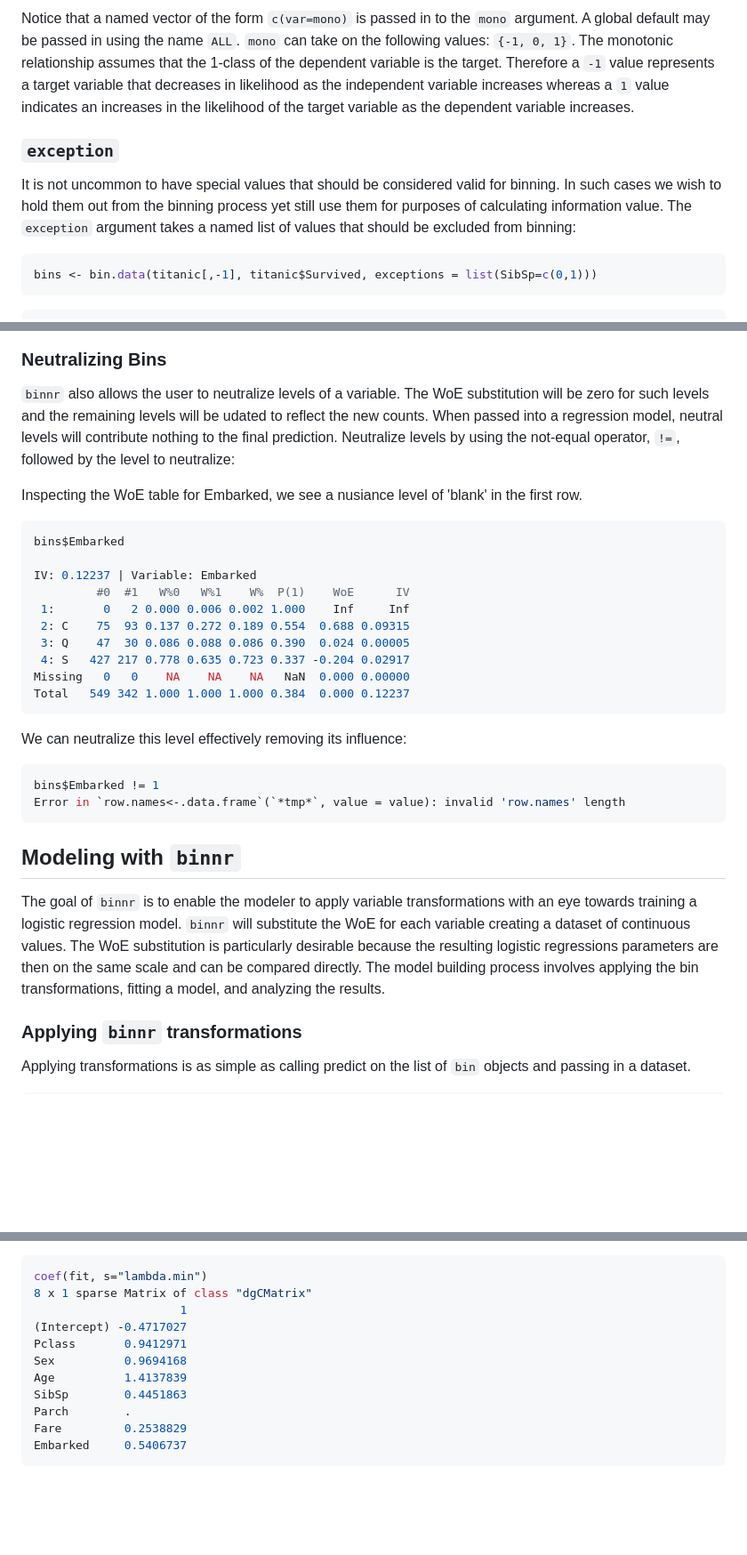
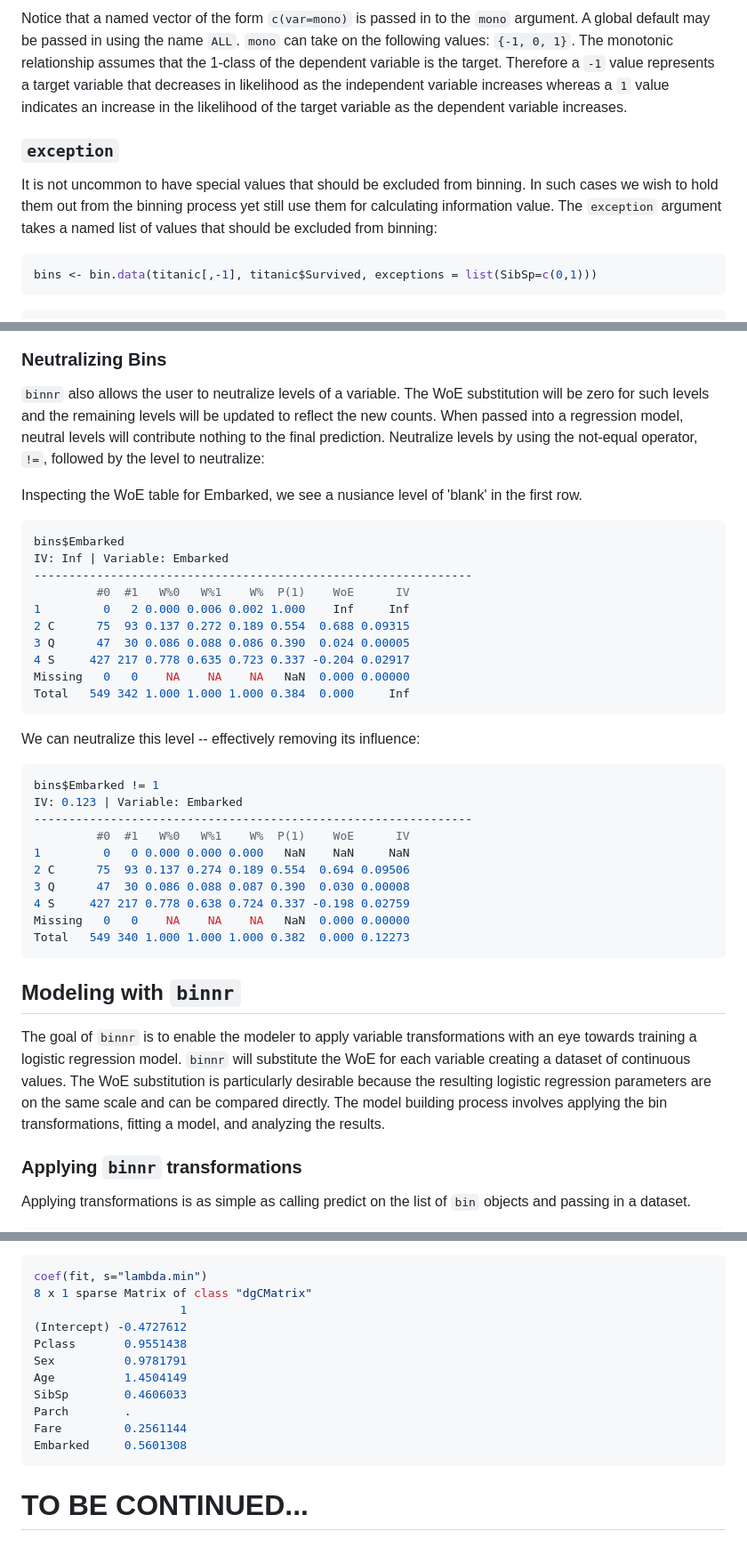
Before and after one commit to gravesee/binnr, a Markdown page: README.md, 3 parts joined by grey strips. Shown: that part at 89% size. GitHub-like rendering; blank space fills up the shorter version.

````diff
--- a/README.md
+++ b/README.md
@@ -97,15 +99,15 @@ argument. A global default may be passed in using the name `ALL`. `mono` can
 take on the following values: `{-1, 0, 1}`. The monotonic relationship assumes
 that the 1-class of the dependent variable is the target. Therefore a `-1` value
 represents a target variable that decreases in likelihood as the independent
-variable increases whereas a `1` value indicates an increases in the likelihood
+variable increases whereas a `1` value indicates an increase in the likelihood
 of the target variable as the dependent variable increases.
 
 ### `exception`
 
-It is not uncommon to have special values that should be considered valid for
+It is not uncommon to have special values that should be excluded from
 binning. In such cases we wish to hold them out from the binning process yet
-still use them for purposes of calculating information value. The `exception`
-argument takes a named list of values that should be excluded from binning:
+still use them for calculating information value. The `exception` argument
+takes a named list of values that should be excluded from binning:
 
 
 ```r
@@ -250,7 +252,7 @@ plot(bins$Fare <= 30)
 
 `binnr` also allows the user to neutralize levels of a variable. The WoE
 substitution will be zero for such levels and the remaining levels will be
-udated to reflect the new counts. When passed into a regression model, neutral
+updated to reflect the new counts. When passed into a regression model, neutral
 levels will contribute nothing to the final prediction. Neutralize levels by
 using the not-equal operator, `!=`, followed by the level to neutralize:
 
@@ -260,23 +262,31 @@ first row.
 
 ```r
 bins$Embarked
-
-IV: 0.12237 | Variable: Embarked
+IV: Inf | Variable: Embarked
+---------------------------------------------------------------
          #0  #1   W%0   W%1    W%  P(1)    WoE      IV
- 1:       0   2 0.000 0.006 0.002 1.000    Inf     Inf
- 2: C    75  93 0.137 0.272 0.189 0.554  0.688 0.09315
- 3: Q    47  30 0.086 0.088 0.086 0.390  0.024 0.00005
- 4: S   427 217 0.778 0.635 0.723 0.337 -0.204 0.02917
+1         0   2 0.000 0.006 0.002 1.000    Inf     Inf
+2 C      75  93 0.137 0.272 0.189 0.554  0.688 0.09315
+3 Q      47  30 0.086 0.088 0.086 0.390  0.024 0.00005
+4 S     427 217 0.778 0.635 0.723 0.337 -0.204 0.02917
 Missing   0   0    NA    NA    NA   NaN  0.000 0.00000
-Total   549 342 1.000 1.000 1.000 0.384  0.000 0.12237
+Total   549 342 1.000 1.000 1.000 0.384  0.000     Inf
 ```
 
-We can neutralize this level effectively removing its influence:
+We can neutralize this level -- effectively removing its influence:
 
 
 ```r
 bins$Embarked != 1
-Error in `row.names<-.data.frame`(`*tmp*`, value = value): invalid 'row.names' length
+IV: 0.123 | Variable: Embarked
+---------------------------------------------------------------
+         #0  #1   W%0   W%1    W%  P(1)    WoE      IV
+1         0   0 0.000 0.000 0.000   NaN    NaN     NaN
+2 C      75  93 0.137 0.274 0.189 0.554  0.694 0.09506
+3 Q      47  30 0.086 0.088 0.087 0.390  0.030 0.00008
+4 S     427 217 0.778 0.638 0.724 0.337 -0.198 0.02759
+Missing   0   0    NA    NA    NA   NaN  0.000 0.00000
+Total   549 340 1.000 1.000 1.000 0.382  0.000 0.12273
 ```
 
 ## Modeling with `binnr`
@@ -285,8 +295,8 @@ The goal of `binnr` is to enable the modeler to apply variable transformations
 with an eye towards training a logistic regression model. `binnr` will
 substitute the WoE for each variable creating a dataset of continuous values.
 The WoE substitution is particularly desirable because the resulting logistic
-regressions parameters are then on the same scale and can be compared directly.
-The model building process involves applying the bin transformations, fitting a
+regression parameters are on the same scale and can be compared directly. The
+model building process involves applying the bin transformations, fitting a
 model, and analyzing the results.
 
 ### Applying `binnr` transformations
@@ -383,12 +383,14 @@ to find the optimal coefficients:
 coef(fit, s="lambda.min")
 8 x 1 sparse Matrix of class "dgCMatrix"
                      1
-(Intercept) -0.4717027
-Pclass       0.9412971
-Sex          0.9694168
-Age          1.4137839
-SibSp        0.4451863
+(Intercept) -0.4727612
+Pclass       0.9551438
+Sex          0.9781791
+Age          1.4504149
+SibSp        0.4606033
 Parch        .
-Fare         0.2538829
-Embarked     0.5406737
+Fare         0.2561144
+Embarked     0.5601308
 ```
+
+# TO BE CONTINUED...
````
Also changed, not shown: other parts of README.md (+42 -50 lines), plots/README-unnamed-chunk-16-1.png, plots/README-unnamed-chunk-17-1.png, plots/README-unnamed-chunk-18-1.png, plots/README-unnamed-chunk-19-1.png, 1 other file.
